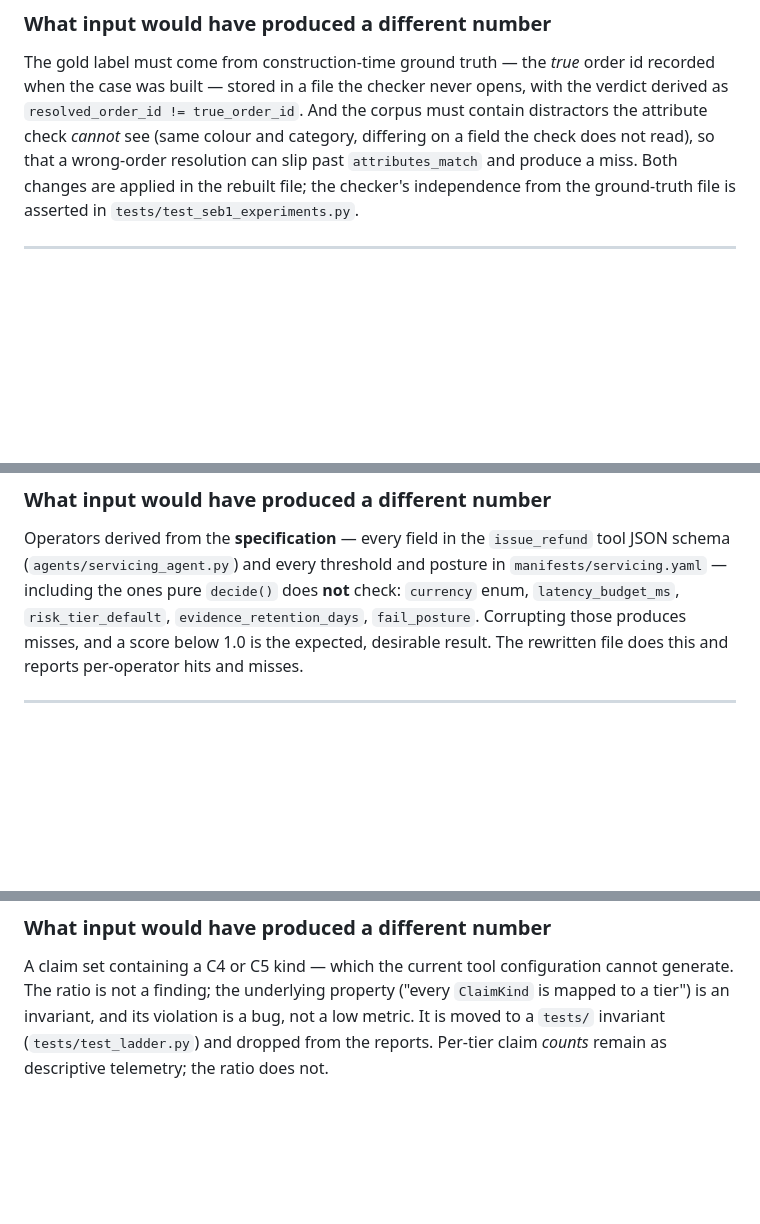
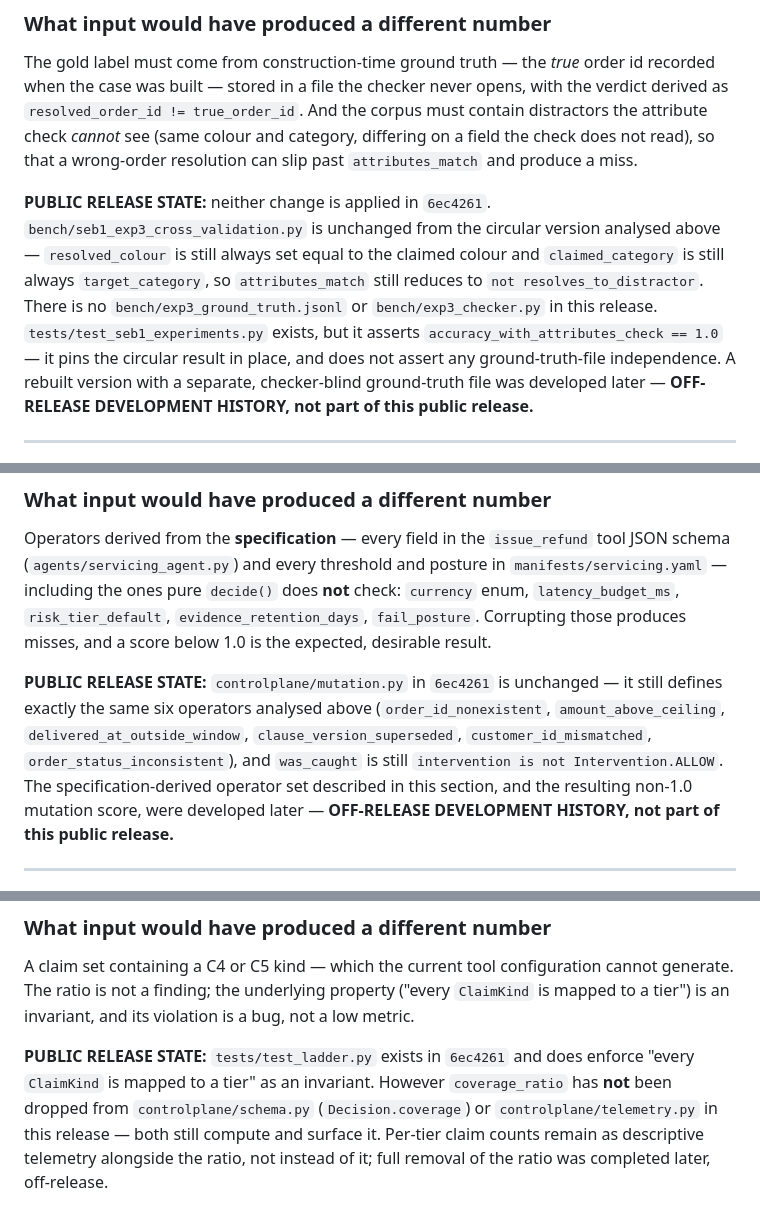
Before and after one commit to hariom-s27/controlplane, a Markdown page: docs/experiment-audit.md, 3 parts joined by grey strips. Drawn GitHub-style; blank space fills up the shorter version.

```diff
--- a/docs/experiment-audit.md
+++ b/docs/experiment-audit.md
@@ -128,9 +153,20 @@ never opens, with the verdict derived as `resolved_order_id !=
 true_order_id`. And the corpus must contain distractors the attribute check
 *cannot* see (same colour and category, differing on a field the check does
 not read), so that a wrong-order resolution can slip past `attributes_match`
-and produce a miss. Both changes are applied in the rebuilt file; the
-checker's independence from the ground-truth file is asserted in
-`tests/test_seb1_experiments.py`.
+and produce a miss.
+
+**PUBLIC RELEASE STATE:** neither change is applied in `6ec4261`.
+`bench/seb1_exp3_cross_validation.py` is unchanged from the circular version
+analysed above — `resolved_colour` is still always set equal to the claimed
+colour and `claimed_category` is still always `target_category`, so
+`attributes_match` still reduces to `not resolves_to_distractor`. There is
+no `bench/exp3_ground_truth.jsonl` or `bench/exp3_checker.py` in this
+release. `tests/test_seb1_experiments.py` exists, but it asserts
+`accuracy_with_attributes_check == 1.0` — it pins the circular result in
+place, and does not assert any ground-truth-file independence. A rebuilt
+version with a separate, checker-blind ground-truth file was developed
+later — **OFF-RELEASE DEVELOPMENT HISTORY, not part of this public
+release.**
 
 ---
 
@@ -175,8 +211,17 @@ threshold and posture in `manifests/servicing.yaml` — including the ones
 pure `decide()` does **not** check: `currency` enum, `latency_budget_ms`,
 `risk_tier_default`, `evidence_retention_days`,
 `fail_posture`. Corrupting those produces misses, and a score below 1.0 is
-the expected, desirable result. The rewritten file does this and reports
-per-operator hits and misses.
+the expected, desirable result.
+
+**PUBLIC RELEASE STATE:** `controlplane/mutation.py` in `6ec4261` is
+unchanged — it still defines exactly the same six operators analysed above
+(`order_id_nonexistent`, `amount_above_ceiling`,
+`delivered_at_outside_window`, `clause_version_superseded`,
+`customer_id_mismatched`, `order_status_inconsistent`), and `was_caught` is
+still `intervention is not Intervention.ALLOW`. The specification-derived
+operator set described in this section, and the resulting non-1.0 mutation
+score, were developed later — **OFF-RELEASE DEVELOPMENT HISTORY, not part
+of this public release.**
 
 ---
 
@@ -252,6 +309,12 @@ anything about traffic, coverage, or the ladder's design.
 A claim set containing a C4 or C5 kind — which the current tool
 configuration cannot generate. The ratio is not a finding; the underlying
 property ("every `ClaimKind` is mapped to a tier") is an invariant, and its
-violation is a bug, not a low metric. It is moved to a `tests/` invariant
-(`tests/test_ladder.py`) and dropped from the reports. Per-tier claim
-*counts* remain as descriptive telemetry; the ratio does not.
+violation is a bug, not a low metric.
+
+**PUBLIC RELEASE STATE:** `tests/test_ladder.py` exists in `6ec4261` and
+does enforce "every `ClaimKind` is mapped to a tier" as an invariant.
+However `coverage_ratio` has **not** been dropped from
+`controlplane/schema.py` (`Decision.coverage`) or `controlplane/telemetry.py`
+in this release — both still compute and surface it. Per-tier claim counts
+remain as descriptive telemetry alongside the ratio, not instead of it; full
+removal of the ratio was completed later, off-release.
```
Also changed, not shown: other parts of docs/experiment-audit.md (+55 -18 lines), docs/retired-figures.md (+13 -5 lines).
